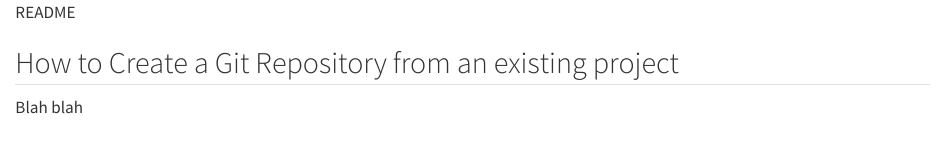
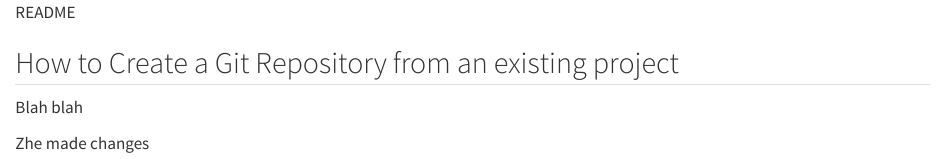
Before and after one commit to zwangkk/training_zhe, a Quarto document (README.qmd): the page in a window 1100 px wide, from its top. Rendered offline with R 4.5, knitr and Pandoc in place of Quarto, with nearby package versions.

Commit message:
made changes

```diff
--- a/README.qmd
+++ b/README.qmd
@@ -4,3 +4,5 @@ README
 ## How to Create a Git Repository from an existing project
 
 Blah blah
+
+Zhe made changes
```
